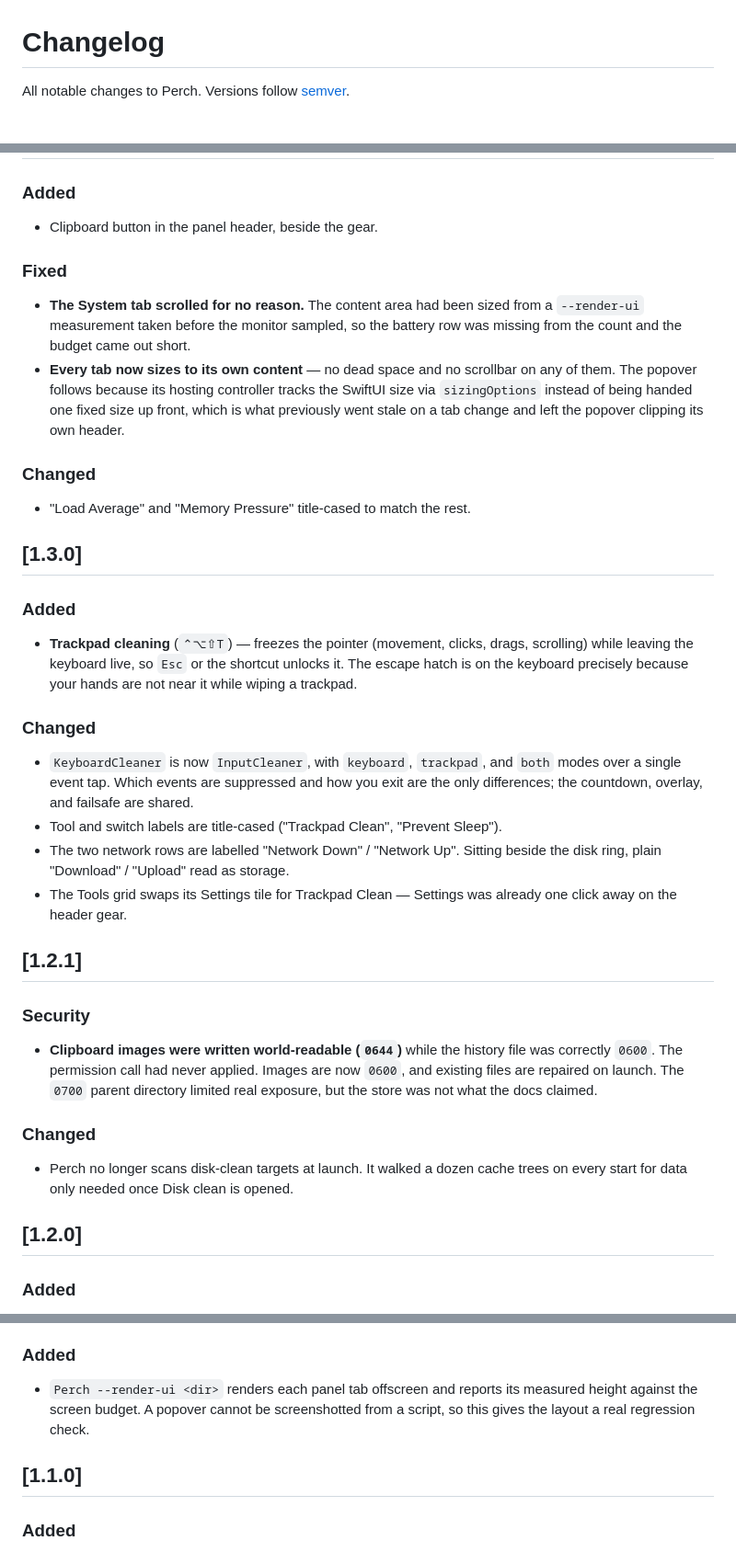
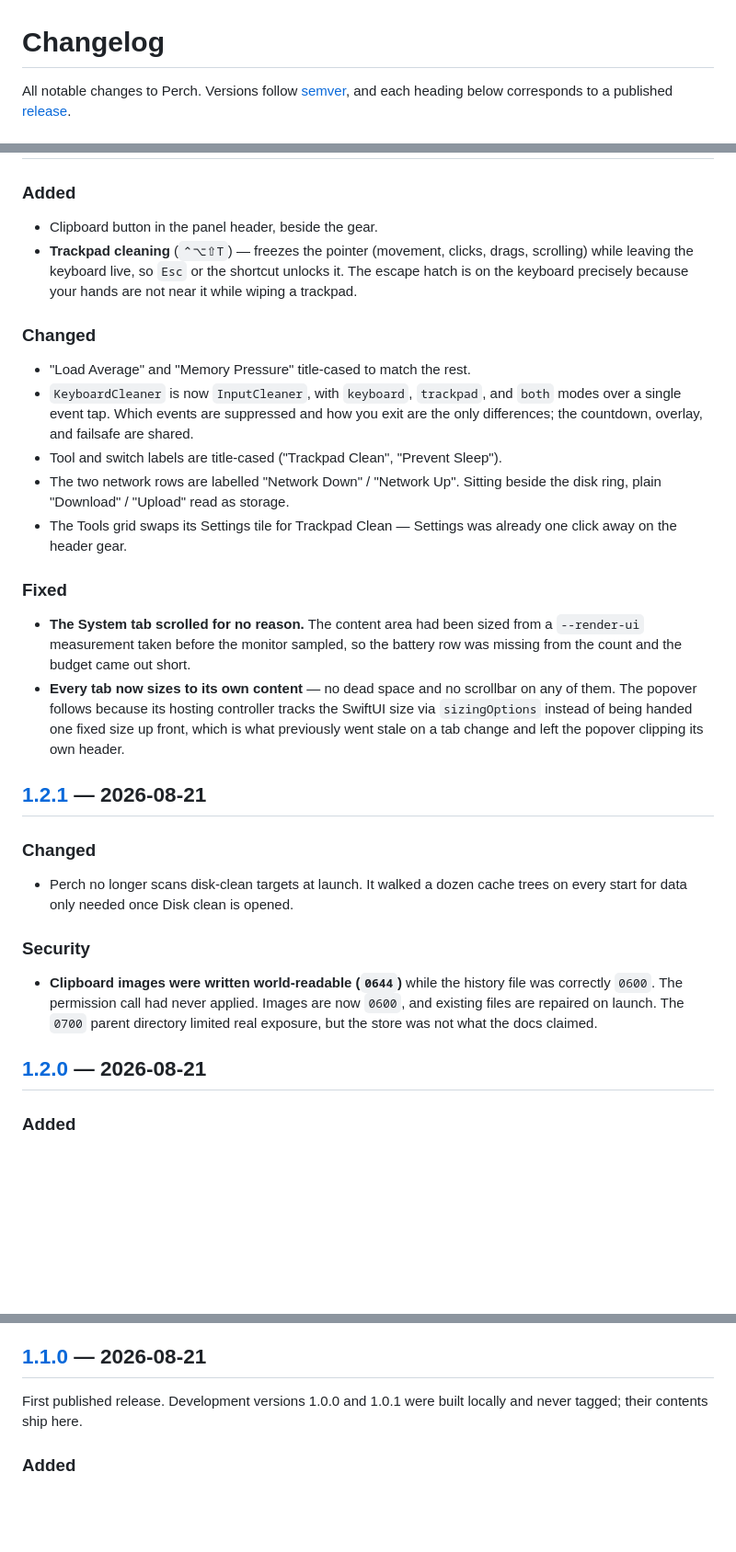
Before and after one commit to ishanmalu/Perch, a Markdown page: CHANGELOG.md, 3 parts joined by grey strips. Shown at 92% size. Rendered like a GitHub page; blank space fills up the shorter version.

```diff
--- a/CHANGELOG.md
+++ b/CHANGELOG.md
@@ -1,4 +1,6 @@
 # Changelog
 
-All notable changes to Perch. Versions follow [semver](https://semver.org).
+All notable changes to Perch. Versions follow [semver](https://semver.org),
+and each heading below corresponds to a published
+[release](https://github.com/ishanmalu/perch/releases).
 
@@ -6,6 +8,21 @@ All notable changes to Perch. Versions follow [semver](https://semver.org).
 
 ### Added
 - Clipboard button in the panel header, beside the gear.
+- **Trackpad cleaning** (`⌃⌥⇧T`) — freezes the pointer (movement, clicks,
+  drags, scrolling) while leaving the keyboard live, so `Esc` or the shortcut
+  unlocks it. The escape hatch is on the keyboard precisely because your hands
+  are not near it while wiping a trackpad.
+
+### Changed
+- "Load Average" and "Memory Pressure" title-cased to match the rest.
+- `KeyboardCleaner` is now `InputCleaner`, with `keyboard`, `trackpad`, and
+  `both` modes over a single event tap. Which events are suppressed and how you
+  exit are the only differences; the countdown, overlay, and failsafe are shared.
+- Tool and switch labels are title-cased ("Trackpad Clean", "Prevent Sleep").
+- The two network rows are labelled "Network Down" / "Network Up". Sitting
+  beside the disk ring, plain "Download" / "Upload" read as storage.
+- The Tools grid swaps its Settings tile for Trackpad Clean — Settings was
+  already one click away on the header gear.
 
 ### Fixed
 - **The System tab scrolled for no reason.** The content area had been sized
@@ -17,28 +34,11 @@ All notable changes to Perch. Versions follow [semver](https://semver.org).
   front, which is what previously went stale on a tab change and left the
   popover clipping its own header.
 
-### Changed
-- "Load Average" and "Memory Pressure" title-cased to match the rest.
-
-## [1.3.0]
-
-### Added
-- **Trackpad cleaning** (`⌃⌥⇧T`) — freezes the pointer (movement, clicks,
-  drags, scrolling) while leaving the keyboard live, so `Esc` or the shortcut
-  unlocks it. The escape hatch is on the keyboard precisely because your hands
-  are not near it while wiping a trackpad.
+## [1.2.1] — 2026-08-21
 
 ### Changed
-- `KeyboardCleaner` is now `InputCleaner`, with `keyboard`, `trackpad`, and
-  `both` modes over a single event tap. Which events are suppressed and how you
-  exit are the only differences; the countdown, overlay, and failsafe are shared.
-- Tool and switch labels are title-cased ("Trackpad Clean", "Prevent Sleep").
-- The two network rows are labelled "Network Down" / "Network Up". Sitting
-  beside the disk ring, plain "Download" / "Upload" read as storage.
-- The Tools grid swaps its Settings tile for Trackpad Clean — Settings was
-  already one click away on the header gear.
-
-## [1.2.1]
+- Perch no longer scans disk-clean targets at launch. It walked a dozen cache
+  trees on every start for data only needed once Disk clean is opened.
 
 ### Security
 - **Clipboard images were written world-readable (`0644`)** while the history
@@ -46,11 +46,7 @@ All notable changes to Perch. Versions follow [semver](https://semver.org).
   now `0600`, and existing files are repaired on launch. The `0700` parent
   directory limited real exposure, but the store was not what the docs claimed.
 
-### Changed
-- Perch no longer scans disk-clean targets at launch. It walked a dozen cache
-  trees on every start for data only needed once Disk clean is opened.
-
-## [1.2.0]
+## [1.2.0] — 2026-08-21
 
 ### Added
 - **Prevent sleep** switch — holds an `IOPMAssertion` so the Mac and display
@@ -116,12 +117,10 @@ All notable changes to Perch. Versions follow [semver](https://semver.org).
   and border are correct at any size.
 - `ByteCountFormatter` rendered zero as the word "Zero".
 
-### Added
-- `Perch --render-ui <dir>` renders each panel tab offscreen and reports its
-  measured height against the screen budget. A popover cannot be screenshotted
-  from a script, so this gives the layout a real regression check.
+## [1.1.0] — 2026-08-21
 
-## [1.1.0]
+First published release. Development versions 1.0.0 and 1.0.1 were
+built locally and never tagged; their contents ship here.
 
 ### Added
 - **Night mode** — warms the display via gamma ramps (the f.lux mechanism), so
```
Also changed, not shown: other parts of CHANGELOG.md (+12 -10 lines).
